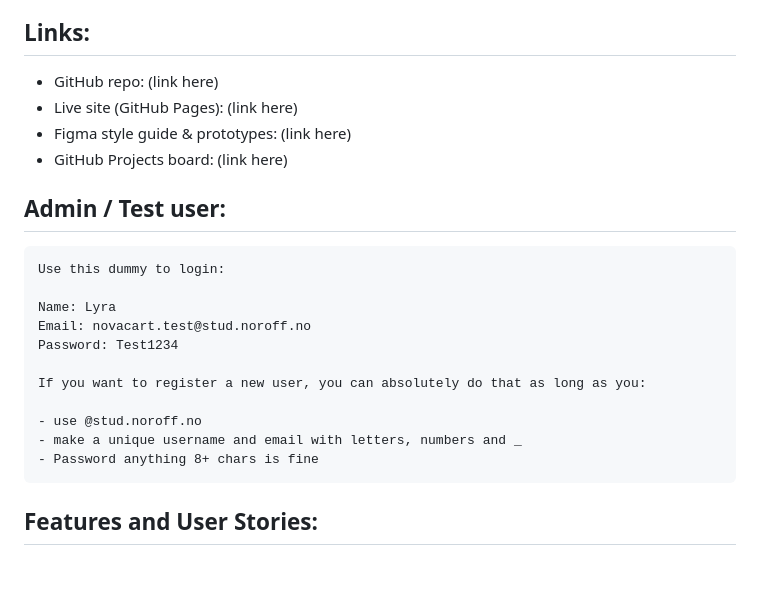
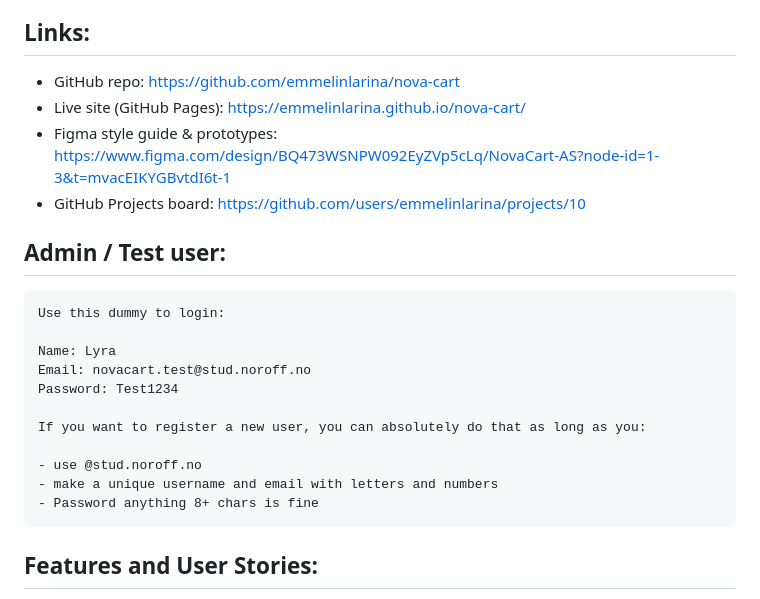
Before and after one commit to emmelinlarina/nova-cart, a Markdown page: README.md, the part around the change. GitHub-like rendering; blank space fills up the shorter version.

Commit message:
Updated README with links

```diff
--- a/README.md
+++ b/README.md
@@ -20,10 +20,10 @@ Nova Cart is a modern, stylish online store that brings together everyday essent
 
 ## Links:
 
-- GitHub repo: (link here)
-- Live site (GitHub Pages): (link here)
-- Figma style guide & prototypes: (link here)
-- GitHub Projects board: (link here)
+- GitHub repo: https://github.com/emmelinlarina/nova-cart
+- Live site (GitHub Pages): https://emmelinlarina.github.io/nova-cart/
+- Figma style guide & prototypes: https://www.figma.com/design/BQ473WSNPW092EyZVp5cLq/NovaCart-AS?node-id=1-3&t=mvacEIKYGBvtdI6t-1
+- GitHub Projects board: https://github.com/users/emmelinlarina/projects/10
 
 ## Admin / Test user:
 
@@ -36,7 +36,7 @@ Nova Cart is a modern, stylish online store that brings together everyday essent
     If you want to register a new user, you can absolutely do that as long as you:
 
     - use @stud.noroff.no
-    - make a unique username and email with letters, numbers and _
+    - make a unique username and email with letters and numbers
     - Password anything 8+ chars is fine
 
 ## Features and User Stories:
```
